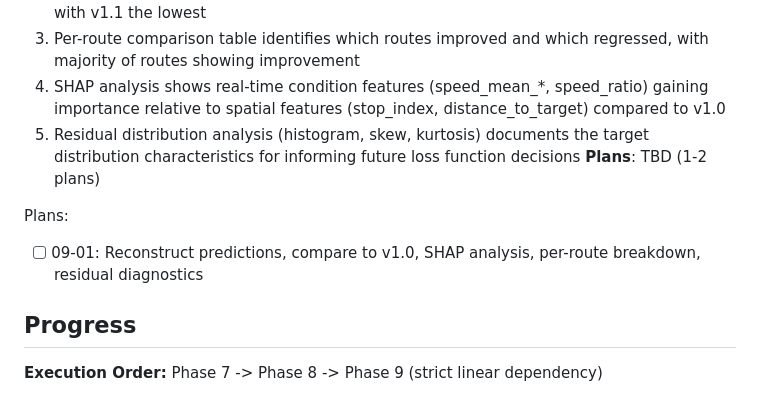
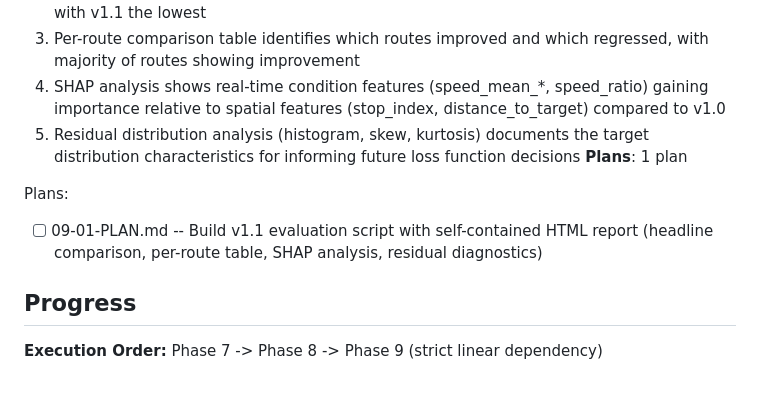
Before and after one commit to Zaim-Nilgiriwala/tiger-transit-app, a Markdown page: .planning/ROADMAP.md, the part around the change. GitHub-like rendering.

Commit message:
docs(09): create phase plan
Phase 09: Evaluation and Comparison
- 1 plan in 1 wave
- 1 autonomous task + 1 human-verify checkpoint
- Ready for execution

Co-Authored-By: Claude Opus 4.6 <noreply@anthropic.com>

```diff
--- a/.planning/ROADMAP.md
+++ b/.planning/ROADMAP.md
@@ -64,10 +64,10 @@ Plans:
   3. Per-route comparison table identifies which routes improved and which regressed, with majority of routes showing improvement
   4. SHAP analysis shows real-time condition features (speed_mean_*, speed_ratio) gaining importance relative to spatial features (stop_index, distance_to_target) compared to v1.0
   5. Residual distribution analysis (histogram, skew, kurtosis) documents the target distribution characteristics for informing future loss function decisions
-**Plans**: TBD (1-2 plans)
+**Plans**: 1 plan
 
 Plans:
-- [ ] 09-01: Reconstruct predictions, compare to v1.0, SHAP analysis, per-route breakdown, residual diagnostics
+- [ ] 09-01-PLAN.md -- Build v1.1 evaluation script with self-contained HTML report (headline comparison, per-route table, SHAP analysis, residual diagnostics)
 
 ## Progress
 
```
Also changed, not shown: 1 other file.
